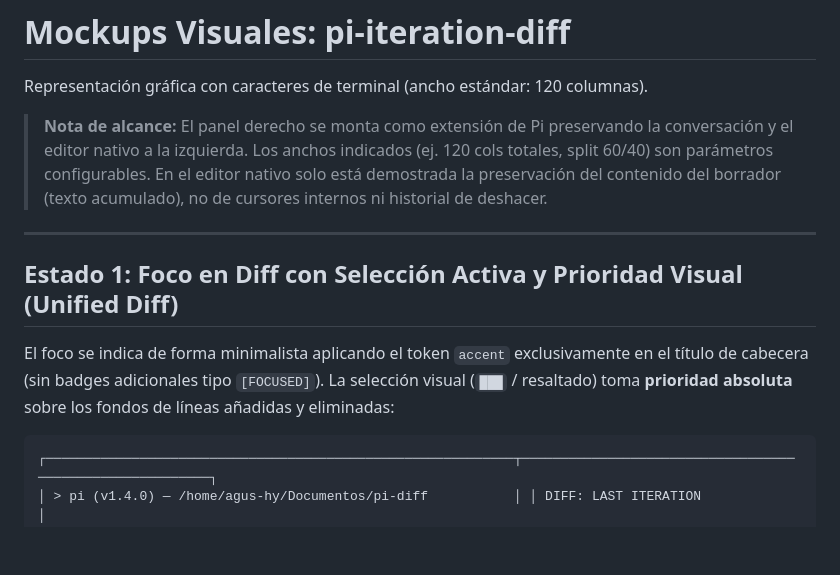
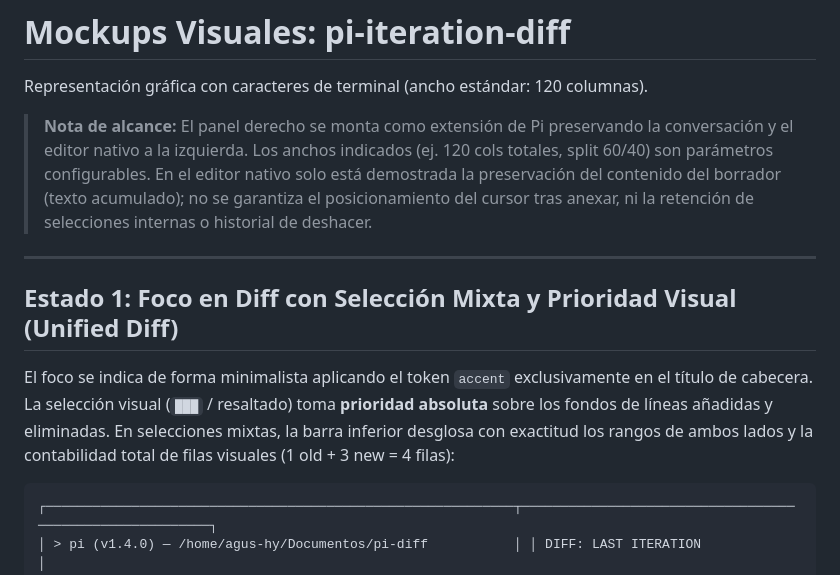
Before and after one commit to agmonetti/pi-iteration-diff, a Markdown page: design/mockups.md, the part around one of its changes. Rendered like a GitHub page; blank space fills up the shorter version.

````diff
--- a/design/mockups.md
+++ b/design/mockups.md
@@ -2,13 +2,13 @@
 
 Representación gráfica con caracteres de terminal (ancho estándar: 120 columnas).
 
-> **Nota de alcance:** El panel derecho se monta como extensión de Pi preservando la conversación y el editor nativo a la izquierda. Los anchos indicados (ej. 120 cols totales, split 60/40) son parámetros configurables. En el editor nativo solo está demostrada la preservación del contenido del borrador (texto acumulado), no de cursores internos ni historial de deshacer.
+> **Nota de alcance:** El panel derecho se monta como extensión de Pi preservando la conversación y el editor nativo a la izquierda. Los anchos indicados (ej. 120 cols totales, split 60/40) son parámetros configurables. En el editor nativo solo está demostrada la preservación del contenido del borrador (texto acumulado); no se garantiza el posicionamiento del cursor tras anexar, ni la retención de selecciones internas o historial de deshacer.
 
 ---
 
-## Estado 1: Foco en Diff con Selección Activa y Prioridad Visual (Unified Diff)
+## Estado 1: Foco en Diff con Selección Mixta y Prioridad Visual (Unified Diff)
 
-El foco se indica de forma minimalista aplicando el token `accent` exclusivamente en el título de cabecera (sin badges adicionales tipo `[FOCUSED]`). La selección visual (`███` / resaltado) toma **prioridad absoluta** sobre los fondos de líneas añadidas y eliminadas:
+El foco se indica de forma minimalista aplicando el token `accent` exclusivamente en el título de cabecera. La selección visual (`███` / resaltado) toma **prioridad absoluta** sobre los fondos de líneas añadidas y eliminadas. En selecciones mixtas, la barra inferior desglosa con exactitud los rangos de ambos lados y la contabilidad total de filas visuales (1 old + 3 new = 4 filas):
 
 ```text
 ┌────────────────────────────────────────────────────────────┬─────────────────────────────────────────────────────────┐
````
Also changed, not shown: other parts of design/mockups.md (+18 -16 lines), PROGRESS.md (+22 -0 lines), design/ui-spec.md (+11 -7 lines).
